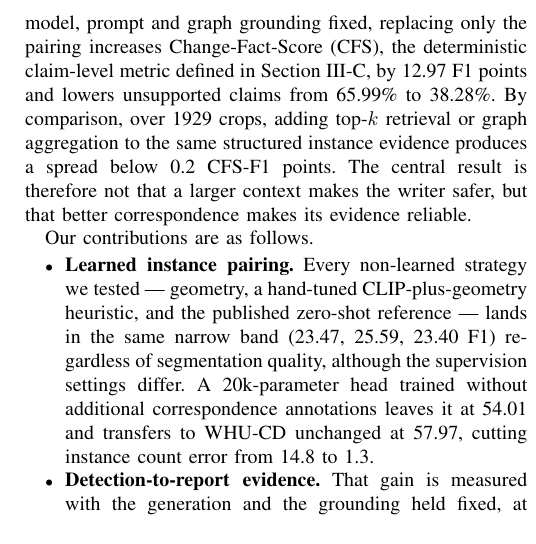
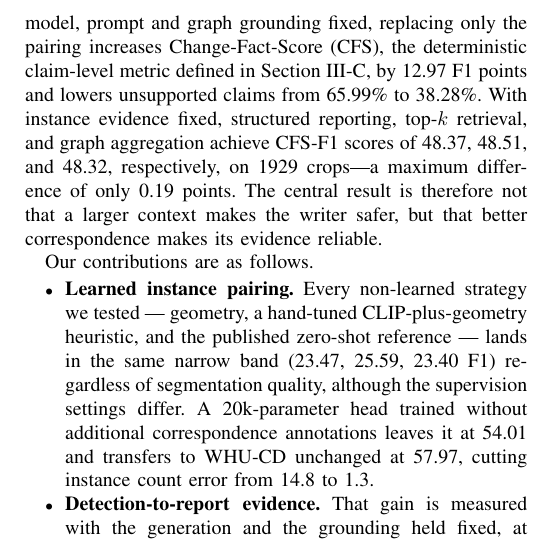
Before and after one commit to Parkdev22222/multi-source-intelligent-system, a LaTeX paper (paper/main.tex, which reads paper/sections/introduction.tex): part of one column of page 2 of 6, cut so that both start at the same text. Compiled offline with pdfLaTeX; a missing font is replaced by an installed copy or a similar font; a LaTeX package or settings file that is missing is left out.

Commit message:
Clarify fixed-evidence grounding comparison

```diff
--- a/paper/sections/introduction.tex
+++ b/paper/sections/introduction.tex
@@ -48,11 +48,13 @@ prompt and graph grounding fixed, replacing only the pairing increases
 Change-Fact-Score (CFS), the deterministic claim-level metric defined in
 Section~\ref{ssec:cfs}, by \EFiveGain{} F1 points and lowers unsupported
 claims from
-\EFiveHeuristicHal\% to \EFiveLearnedHal\%. By comparison, over
-\EFourNCrops{} crops, adding top-$k$ retrieval or graph aggregation to the same
-structured instance evidence produces a spread below \EFourLadderSpread{}
-CFS-F1 points. The central result is therefore not that a larger context makes
-the writer safer, but that better correspondence makes its evidence reliable.
+\EFiveHeuristicHal\% to \EFiveLearnedHal\%. With instance evidence fixed,
+structured reporting, top-$k$ retrieval, and graph aggregation achieve CFS-F1
+scores of \EFourStructFOne{}, \EFourFlatRagFOne{}, and \EFourGraphRAGFOne{},
+respectively, on \EFourNCrops{} crops---a maximum difference of only
+\EFourLadderExactSpread{} points. The central result is therefore not that a
+larger context makes the writer safer, but that better correspondence makes its
+evidence reliable.
 
 Our contributions are as follows.
 
```
